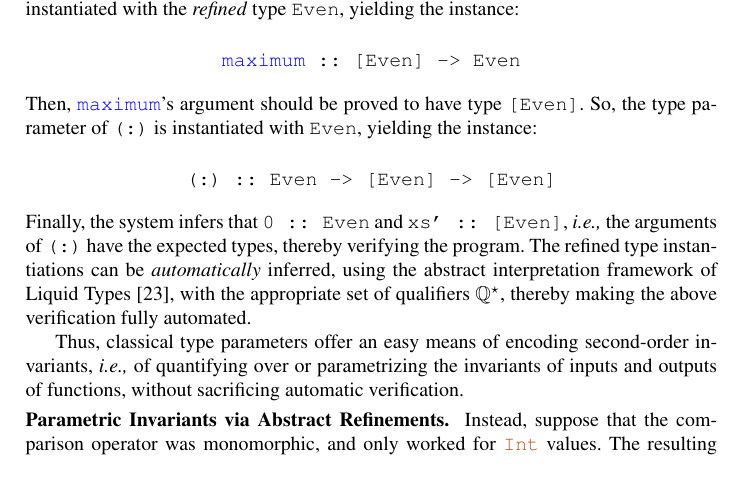
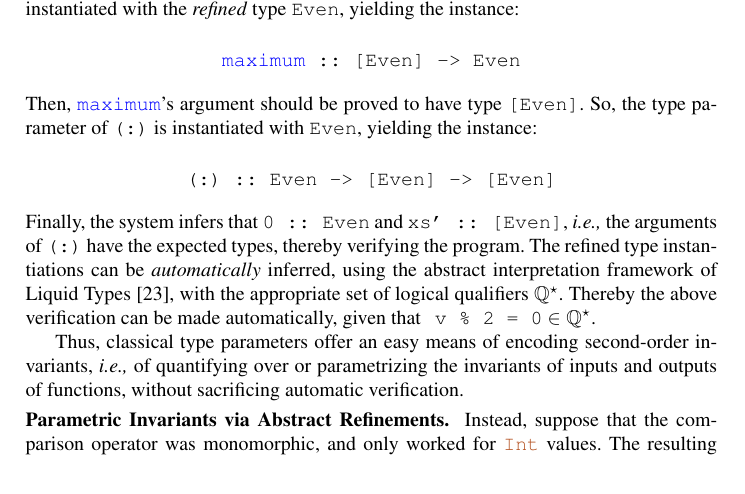
Before and after one commit to ucsd-progsys/AbstractRefinementTypes, a LaTeX thesis (esop13-submission/main.tex, which reads esop13-submission/overview.tex): part of page 3 of 21, cut so that both start at the same text. Compiled offline with pdfLaTeX.

Commit message:
fully automated verification

```diff
--- a/esop13-submission/overview.tex
+++ b/esop13-submission/overview.tex
@@ -74,8 +74,9 @@ the program.
 The refined type instantiations can be \emph{automatically} inferred,
 using the abstract interpretation framework of Liquid
 Types~\cite{LiquidPLDI08},
-with the appropriate set of qualifiers $\mathbb{Q}^\star$,
-thereby making the above verification fully automated.
+with the appropriate set of logical qualifiers $\mathbb{Q}^\star$.
+Thereby the above verification can be made automatically,
+given that @ v %  2 = 0@ $ \in \mathbb{Q}^\star$.
 
 Thus, classical type parameters offer an easy means of encoding
 second-order invariants, \ie of quantifying over or parametrizing
```
Also changed, not shown: 1 other file.
